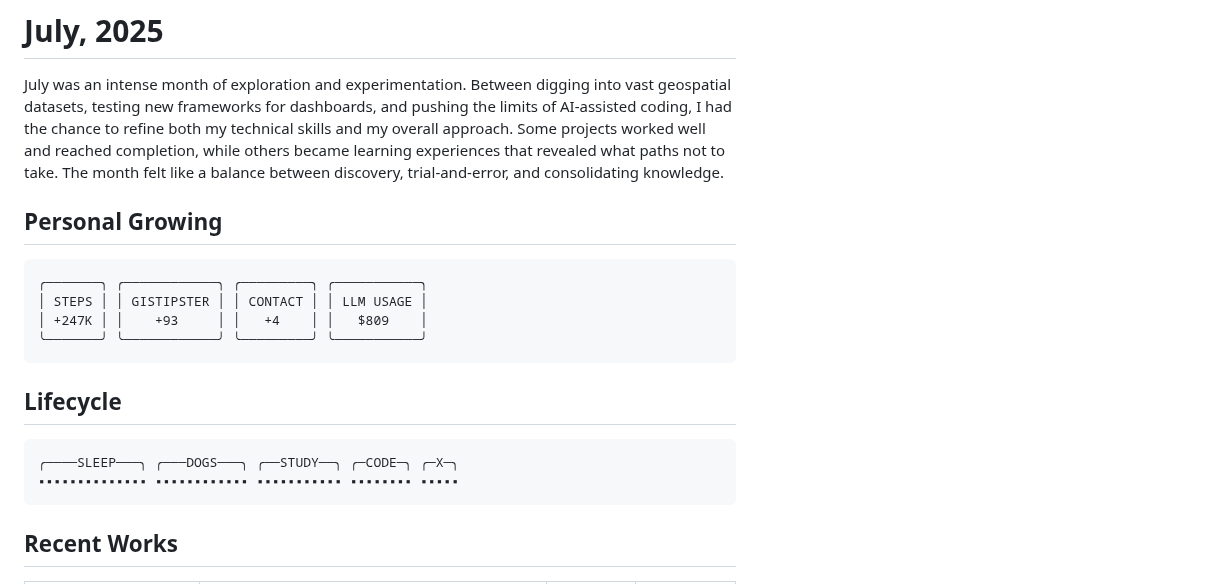
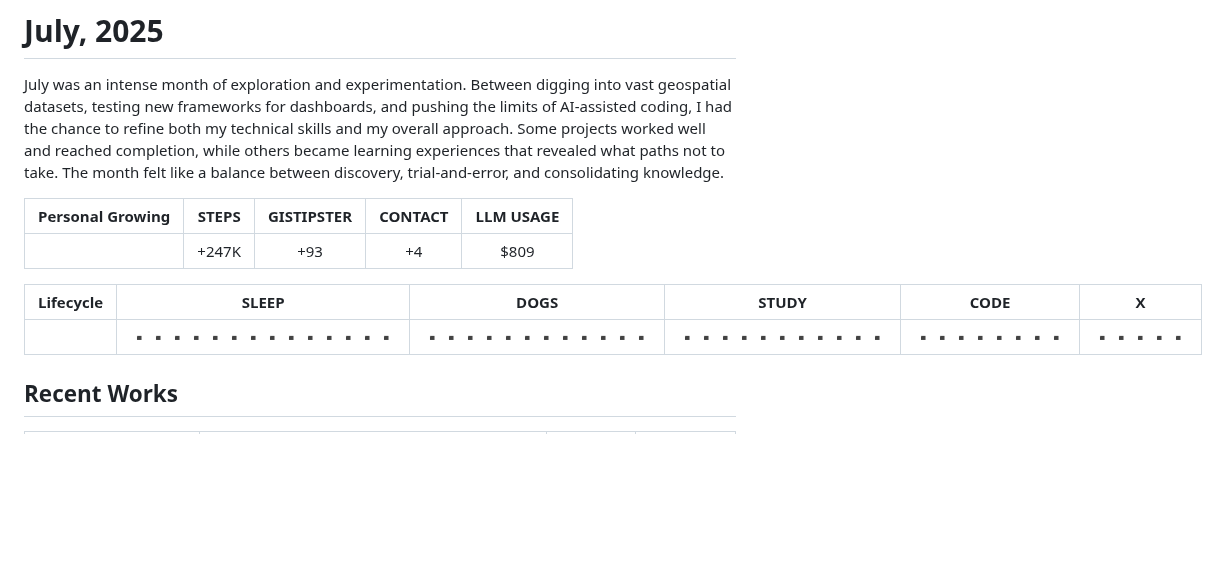
Before and after one commit to piergiorgio-roveda/piergiorgio-roveda, a Markdown page: journal/2025-07-journal.md, the part around the change. GitHub-like rendering; blank space fills up the shorter version.

Commit message:
refactor: streamline personal growth and lifecycle sections in July 2025 journal

````diff
--- a/journal/2025-07-journal.md
+++ b/journal/2025-07-journal.md
@@ -2,20 +2,13 @@
 
 July was an intense month of exploration and experimentation. Between digging into vast geospatial datasets, testing new frameworks for dashboards, and pushing the limits of AI-assisted coding, I had the chance to refine both my technical skills and my overall approach. Some projects worked well and reached completion, while others became learning experiences that revealed what paths not to take. The month felt like a balance between discovery, trial-and-error, and consolidating knowledge.
 
+|Personal Growing| STEPS | GISTIPSTER | CONTACT | LLM USAGE       |
+|---| :---: | :---: | :---: | :---: |
+|| +247K    | +93 | +4 | $809 |
 
-## Personal Growing
-```
-╭───────╮ ╭────────────╮ ╭─────────╮ ╭───────────╮
-│ STEPS │ │ GISTIPSTER │ │ CONTACT │ │ LLM USAGE │
-│ +247K │ │    +93     │ │   +4    │ │   $809    │
-╰───────╯ ╰────────────╯ ╰─────────╯ ╰───────────╯
-```
-
-## Lifecycle
-```
-╭────SLEEP───╮ ╭───DOGS───╮ ╭──STUDY──╮ ╭─CODE─╮ ╭─X─╮
-▪▪▪▪▪▪▪▪▪▪▪▪▪▪ ▪▪▪▪▪▪▪▪▪▪▪▪ ▪▪▪▪▪▪▪▪▪▪▪ ▪▪▪▪▪▪▪▪ ▪▪▪▪▪
-```
+|Lifecycle| SLEEP | DOGS | STUDY | CODE | X |
+|---| :---: | :---: | :---: | :---: | :---: |
+||▪▪▪▪▪▪▪▪▪▪▪▪▪▪|▪▪▪▪▪▪▪▪▪▪▪▪|▪▪▪▪▪▪▪▪▪▪▪|▪▪▪▪▪▪▪▪|▪▪▪▪▪|
 
 ## Recent Works
 
````
